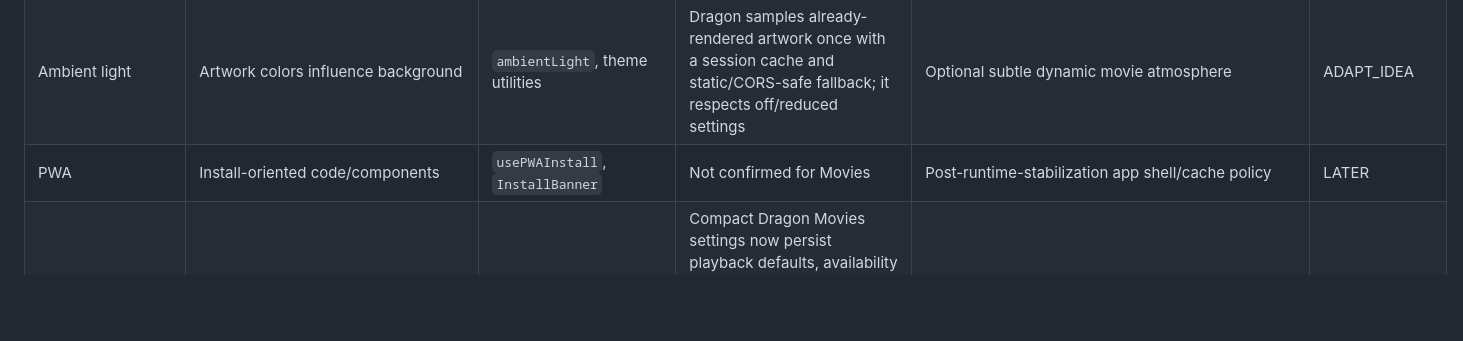
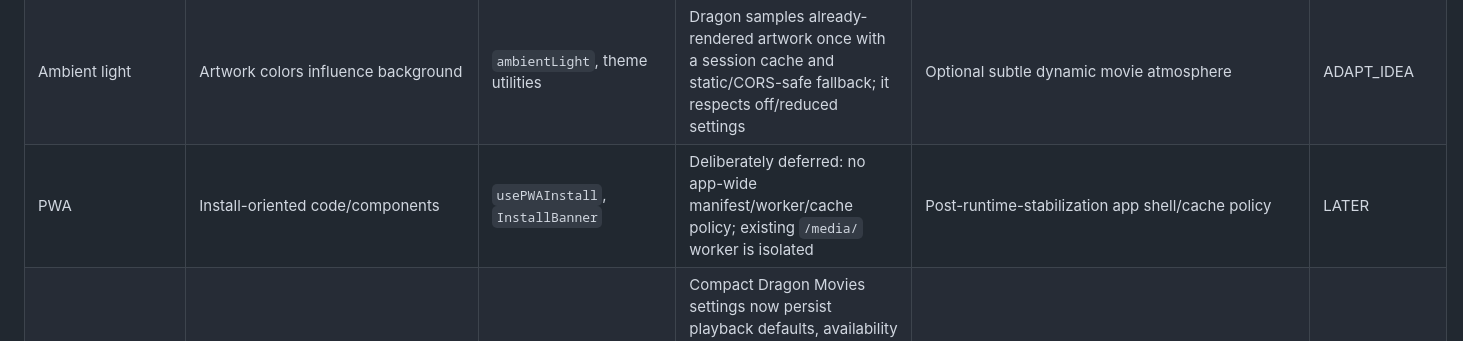
Before and after one commit to Dragon0WaTTyler/dragon-dashboardv2, a Markdown page: docs/movies/CINEJOY_FEATURE_MATRIX.md, the part around the change. Drawn GitHub-style; blank space fills up the shorter version.

```diff
--- a/docs/movies/CINEJOY_FEATURE_MATRIX.md
+++ b/docs/movies/CINEJOY_FEATURE_MATRIX.md
@@ -63,7 +63,7 @@ current” records only audited evidence, not a promise of runtime availability.
 | Toasts | Interaction feedback style | `ToastContainer` | Movies has dismissible, source-aware transient toast feedback; Player keeps detailed inline states | Reusable Dragon toast only for reversible confirmations | ADAPT_IDEA |
 | Responsive/mobile nav | Desktop screenshots; mobile nav components in repo | `BottomNav`, `MobileDrawer` | Movies V2 has verified no-overflow responsive surfaces, labelled internal navigation, 44px controls, and native dialog focus handling | Movie-specific navigation and rail/detail behavior | PORT_UX |
 | Ambient light | Artwork colors influence background | `ambientLight`, theme utilities | Dragon samples already-rendered artwork once with a session cache and static/CORS-safe fallback; it respects off/reduced settings | Optional subtle dynamic movie atmosphere | ADAPT_IDEA |
-| PWA | Install-oriented code/components | `usePWAInstall`, `InstallBanner` | Not confirmed for Movies | Post-runtime-stabilization app shell/cache policy | LATER |
+| PWA | Install-oriented code/components | `usePWAInstall`, `InstallBanner` | Deliberately deferred: no app-wide manifest/worker/cache policy; existing `/media/` worker is isolated | Post-runtime-stabilization app shell/cache policy | LATER |
 | Settings | Top-nav settings control | `SettingsModal` | Compact Dragon Movies settings now persist playback defaults, availability region and display preferences; provider/runtime administration remains separate | Small Movies preferences with advanced disclosure | ADAPT_IDEA |
 
 ## Cinejoy weaknesses Dragon must not inherit
```
Also changed, not shown: docs/movies/MOVIES_V2_CONTRACT.md (+8 -0 lines), docs/movies/MOVIES_V2_CURRENT_STATE.md (+11 -0 lines).
